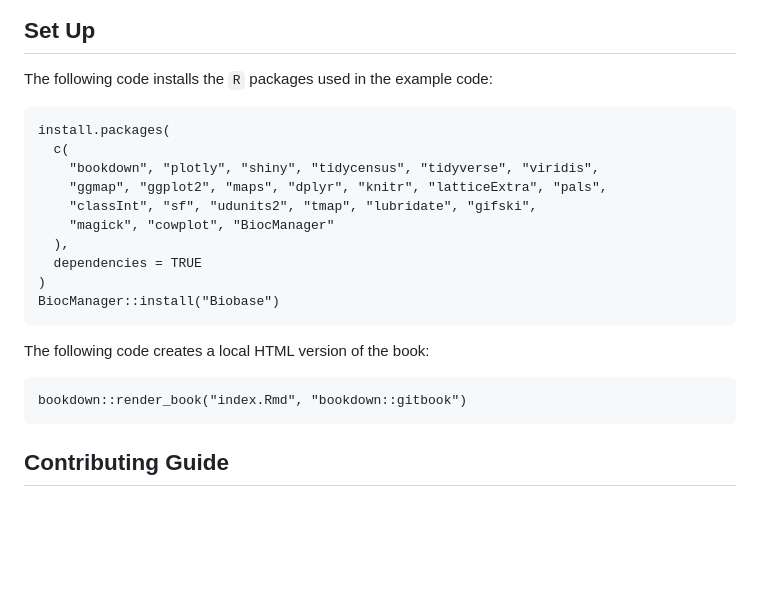
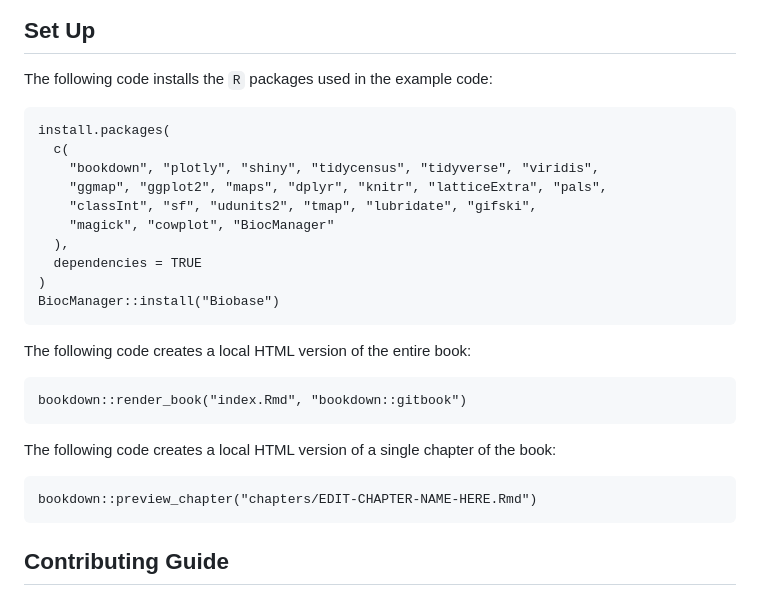
Before and after one commit to NIEHS/PCOR_bookdown_tools, a Markdown page: README.md, the part around the change. Rendered like a GitHub page; blank space fills up the shorter version.

Commit message:
add code example to render a single chapter

````diff
--- a/README.md
+++ b/README.md
@@ -26,7 +26,7 @@ You can contact us by [email](mailto:chordshelp@nih.gov) or by opening an [issue
 
 The following code installs the `R` packages used in the example code:
 
-```{r}
+```{r eval = FALSE}
 install.packages(
   c(
     "bookdown", "plotly", "shiny", "tidycensus", "tidyverse", "viridis",
@@ -39,10 +39,16 @@ install.packages(
 BiocManager::install("Biobase")
 ```
 
-The following code creates a local HTML version of the book:
+The following code creates a local HTML version of the entire book:
 
-```{r}
+```{r eval = FALSE}
 bookdown::render_book("index.Rmd", "bookdown::gitbook")
+```
+
+The following code creates a local HTML version of a single chapter of the book:
+
+```{r eval = FALSE}
+bookdown::preview_chapter("chapters/EDIT-CHAPTER-NAME-HERE.Rmd")
 ```
 
 ## Contributing Guide
````
